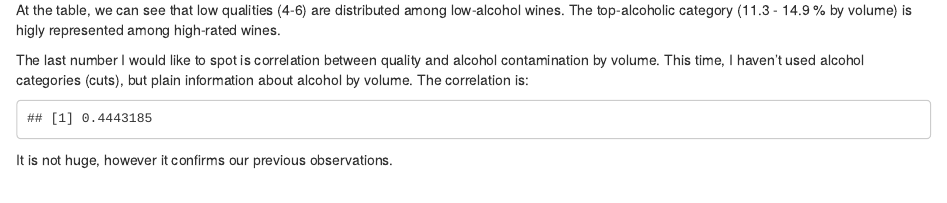
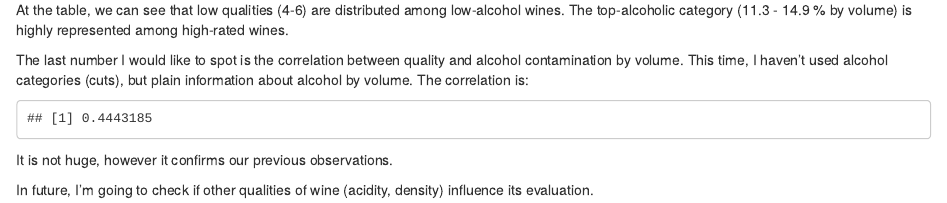
Before and after one commit to damiannelus/r_study_projects, an R Markdown document (does_tipsy_sommelier_rates_higher.Rmd): the page in a window 1100 px wide, from 1680 px down before the commit and from 1710 px down after it, so that both start at the same text. Rendered offline with R 4.5, knitr and Pandoc, with nearby package versions.

Commit message:
First online version

````diff
--- a/does_tipsy_sommelier_rates_higher.Rmd
+++ b/does_tipsy_sommelier_rates_higher.Rmd
@@ -54,12 +55,15 @@ Let's check if our observations are backed up in numbers.
 t1<-table(w$quality, w$alcohol.category)
 grid.table(round((prop.table(t1, 1) * 100),2))
 ```
-At the table, we can see that low qualities (4-6) are distributed among low-alcohol wines. The top-alcoholic category (11.3 - 14.9 % by volume) is higly represented among high-rated wines.
 
-The last number I would like to spot is correlation between quality and alcohol contamination by volume. This time, I haven't used alcohol categories (cuts), but plain information about alcohol by volume. The correlation is:
+At the table, we can see that low qualities (4-6) are distributed among low-alcohol wines. The top-alcoholic category (11.3 - 14.9 % by volume) is highly represented among high-rated wines.
+
+The last number I would like to spot is the correlation between quality and alcohol contamination by volume. This time, I haven't used alcohol categories (cuts), but plain information about alcohol by volume. The correlation is:
 
 ```{r corr quality x alcohol, echo = FALSE}
 cor(w$alcohol, w$quality)
 ```
 
 It is not huge, however it confirms our previous observations.
+
+In future, I'm going to check if other qualities of wine (acidity, density) influence its evaluation.
````
Also changed, not shown: does_tipsy_sommelier_rates_higher.html, does_tipsy_sommelier_rates_higher.Rmd (1 more changed lines).
